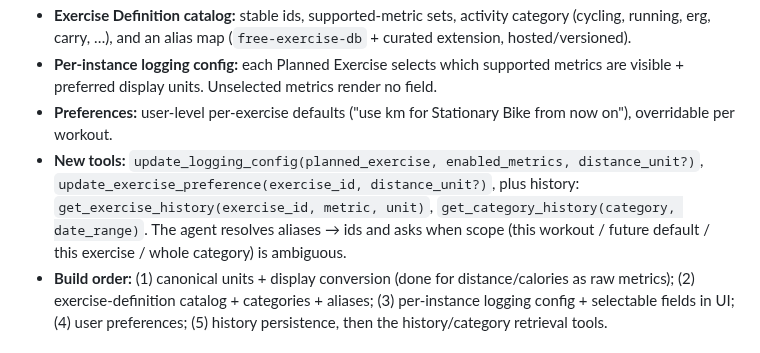
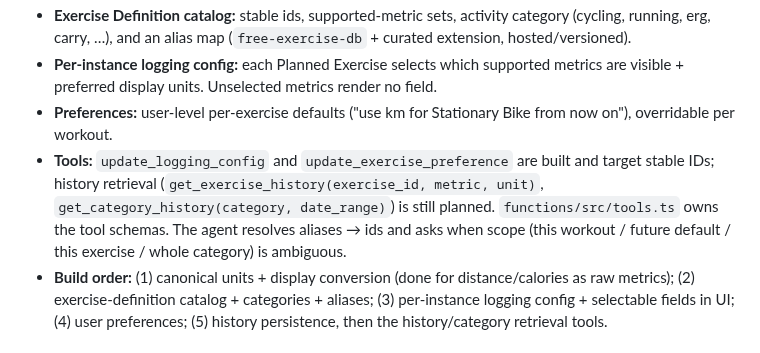
Before and after one commit to tpavay/Baseline, a Markdown page: docs/technical-reference.md, the part around the change. Rendered like a GitHub page.

Commit message:
no-mistakes(docs): point logging-config tool facts at tools.ts owner

```diff
--- a/docs/technical-reference.md
+++ b/docs/technical-reference.md
@@ -93,7 +93,7 @@ Durable concept in `docs/engine-and-data-model.md` (three-layer identity/metrics
 - **Exercise Definition catalog:** stable ids, supported-metric sets, activity category (cycling, running, erg, carry, …), and an alias map (`free-exercise-db` + curated extension, hosted/versioned).
 - **Per-instance logging config:** each Planned Exercise selects which supported metrics are visible + preferred display units. Unselected metrics render no field.
 - **Preferences:** user-level per-exercise defaults ("use km for Stationary Bike from now on"), overridable per workout.
-- **New tools:** `update_logging_config(planned_exercise, enabled_metrics, distance_unit?)`, `update_exercise_preference(exercise_id, distance_unit?)`, plus history: `get_exercise_history(exercise_id, metric, unit)`, `get_category_history(category, date_range)`. The agent resolves aliases → ids and asks when scope (this workout / future default / this exercise / whole category) is ambiguous.
+- **Tools:** `update_logging_config` and `update_exercise_preference` are built and target stable IDs; history retrieval (`get_exercise_history(exercise_id, metric, unit)`, `get_category_history(category, date_range)`) is still planned. `functions/src/tools.ts` owns the tool schemas. The agent resolves aliases → ids and asks when scope (this workout / future default / this exercise / whole category) is ambiguous.
 - **Build order:** (1) canonical units + display conversion (done for distance/calories as raw metrics); (2) exercise-definition catalog + categories + aliases; (3) per-instance logging config + selectable fields in UI; (4) user preferences; (5) history persistence, then the history/category retrieval tools.
 
 ## Response Style By Intent
```
